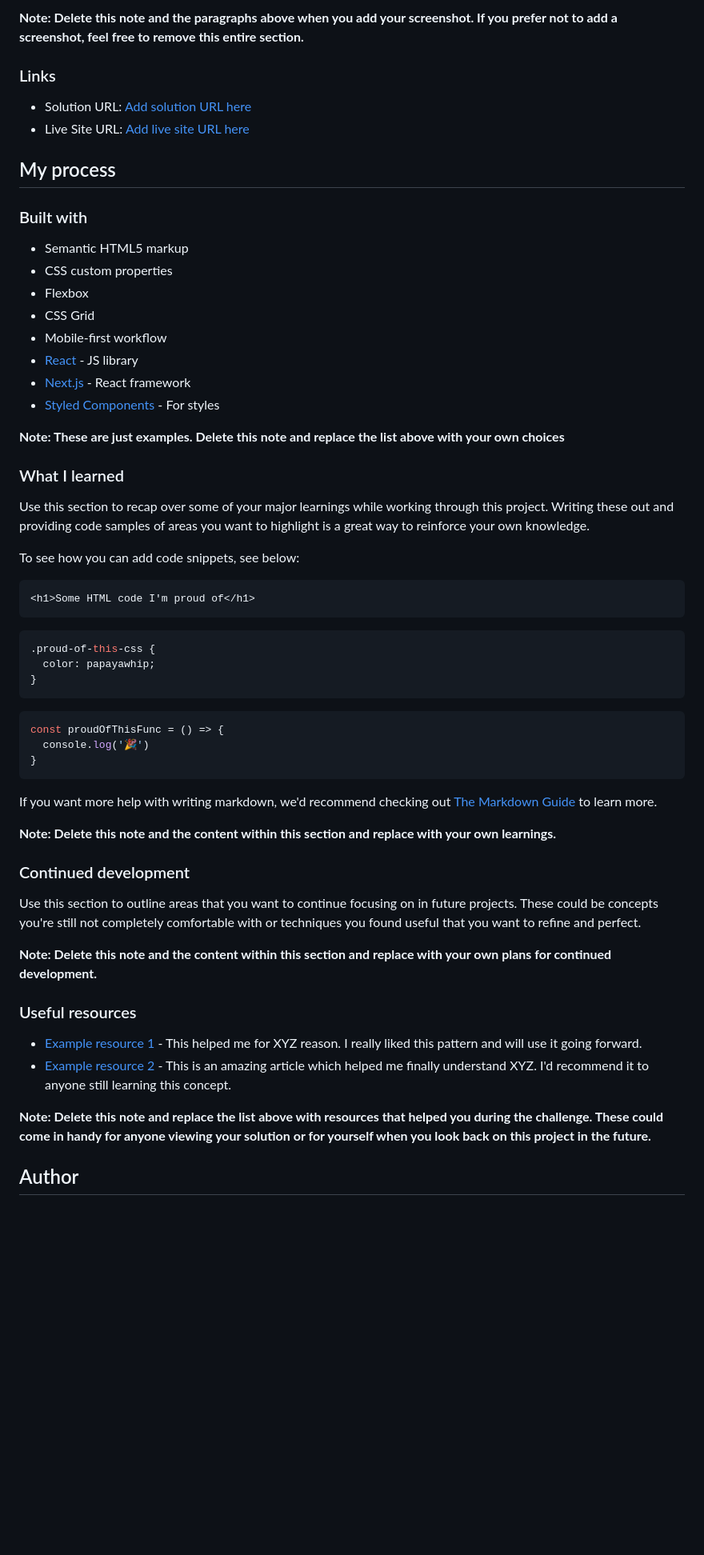
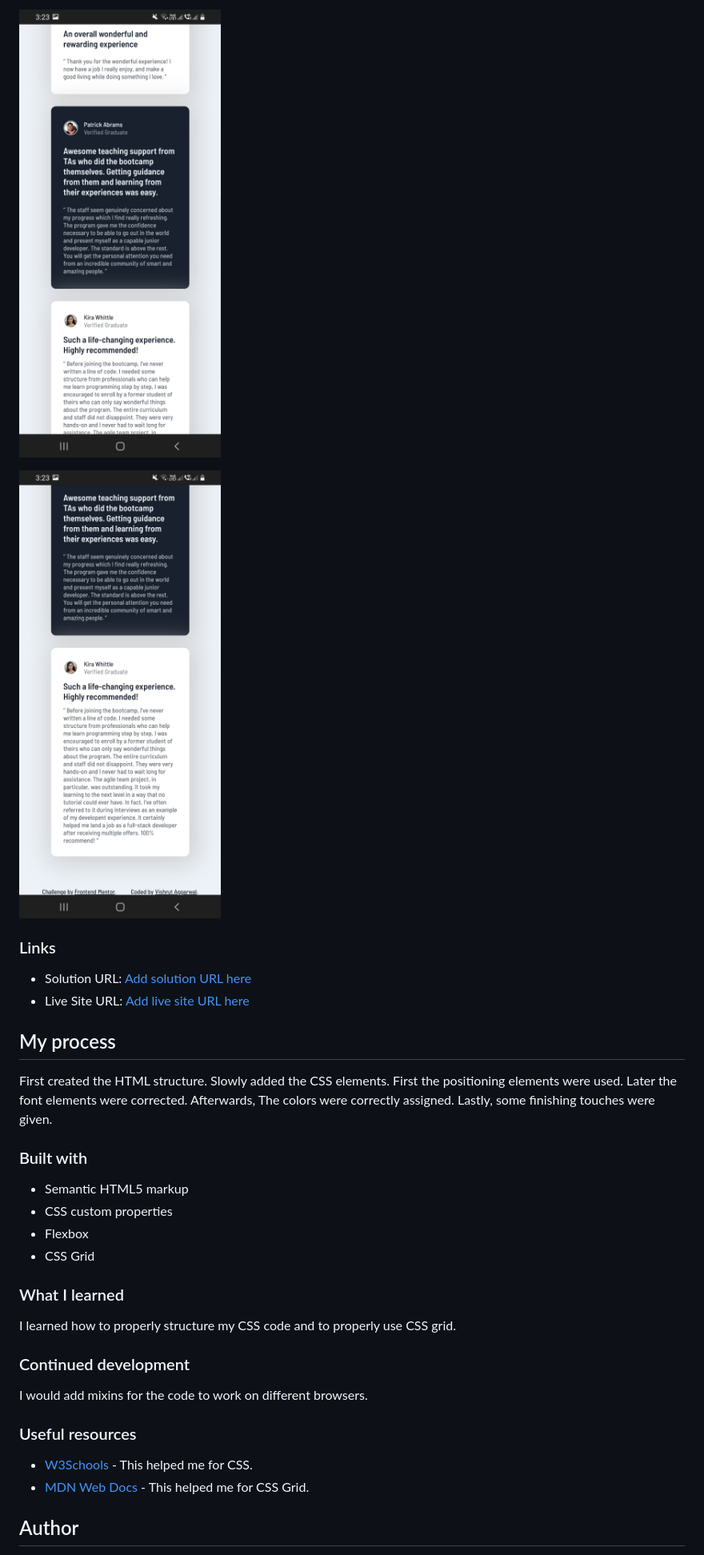
Before and after one commit to VishrutAggarwal/testimonials-grid-section-main, a Markdown page: README.md, the part around the change printed below. Shown: that part at 80% size. Drawn GitHub-style; pictures changed too: screenshots/mobview2.png (added), screenshots/mobview3.png (added); blank space fills up the shorter version.

Commit message:
updated README.md and added screenshots

````diff
--- a/README.md
+++ b/README.md
@@ -38,5 +36,7 @@ Then crop/optimize/edit your image however you like, add it to your project, and
 
-**Note: Delete this note and the paragraphs above when you add your screenshot. If you prefer not to add a screenshot, feel free to remove this entire section.**
+![Mobile View](./screenshots/mobview2.png)
+
+![Mobile View](./screenshots/mobview3.png)
 
 ### Links
 
@@ -45,5 +45,12 @@ Then crop/optimize/edit your image however you like, add it to your project, and
 
 ## My process
+
+First created the HTML structure.
+Slowly added the CSS elements.
+First the positioning elements were used.
+Later the font elements were corrected.
+Afterwards, The colors were correctly assigned.
+Lastly, some finishing touches were given.
 
 ### Built with
 
@@ -51,49 +58,19 @@ Then crop/optimize/edit your image however you like, add it to your project, and
 - CSS custom properties
 - Flexbox
 - CSS Grid
-- Mobile-first workflow
-- [React](https://reactjs.org/) - JS library
-- [Next.js](https://nextjs.org/) - React framework
-- [Styled Components](https://styled-components.com/) - For styles
-
-**Note: These are just examples. Delete this note and replace the list above with your own choices**
 
 ### What I learned
 
-Use this section to recap over some of your major learnings while working through this project. Writing these out and providing code samples of areas you want to highlight is a great way to reinforce your own knowledge.
-
-To see how you can add code snippets, see below:
-
-```html
-<h1>Some HTML code I'm proud of</h1>
-```
-```css
-.proud-of-this-css {
-  color: papayawhip;
-}
-```
-```js
-const proudOfThisFunc = () => {
-  console.log('🎉')
-}
-```
-
-If you want more help with writing markdown, we'd recommend checking out [The Markdown Guide](https://www.markdownguide.org/) to learn more.
-
-**Note: Delete this note and the content within this section and replace with your own learnings.**
+I learned how to properly structure my CSS code and to properly use CSS grid.
 
 ### Continued development
 
-Use this section to outline areas that you want to continue focusing on in future projects. These could be concepts you're still not completely comfortable with or techniques you found useful that you want to refine and perfect.
-
-**Note: Delete this note and the content within this section and replace with your own plans for continued development.**
+I would add mixins for the code to work on different browsers.
 
 ### Useful resources
 
-- [Example resource 1](https://www.example.com) - This helped me for XYZ reason. I really liked this pattern and will use it going forward.
-- [Example resource 2](https://www.example.com) - This is an amazing article which helped me finally understand XYZ. I'd recommend it to anyone still learning this concept.
-
-**Note: Delete this note and replace the list above with resources that helped you during the challenge. These could come in handy for anyone viewing your solution or for yourself when you look back on this project in the future.**
+- [W3Schools](https://www.w3schools.com/css/) - This helped me for CSS.
+- [MDN Web Docs](https://developer.mozilla.org/en-US/docs/Web/CSS) - This helped me for CSS Grid.
 
 ## Author
 
````
Also changed, not shown: other parts of README.md (+9 -16 lines), screenshots/deskview.png (added), screenshots/mobview1.png (added).
